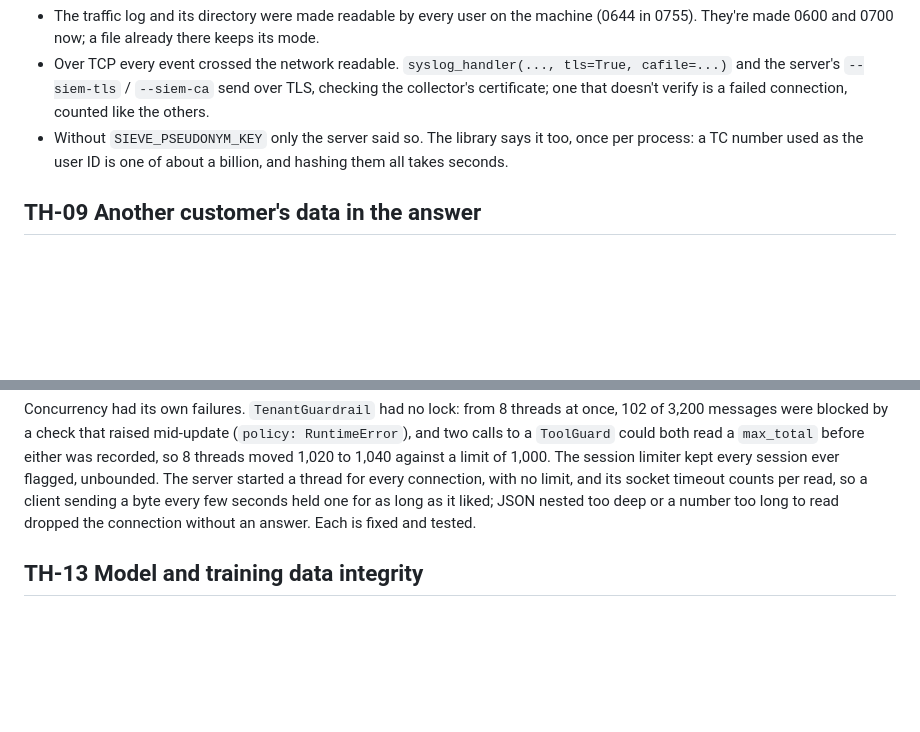
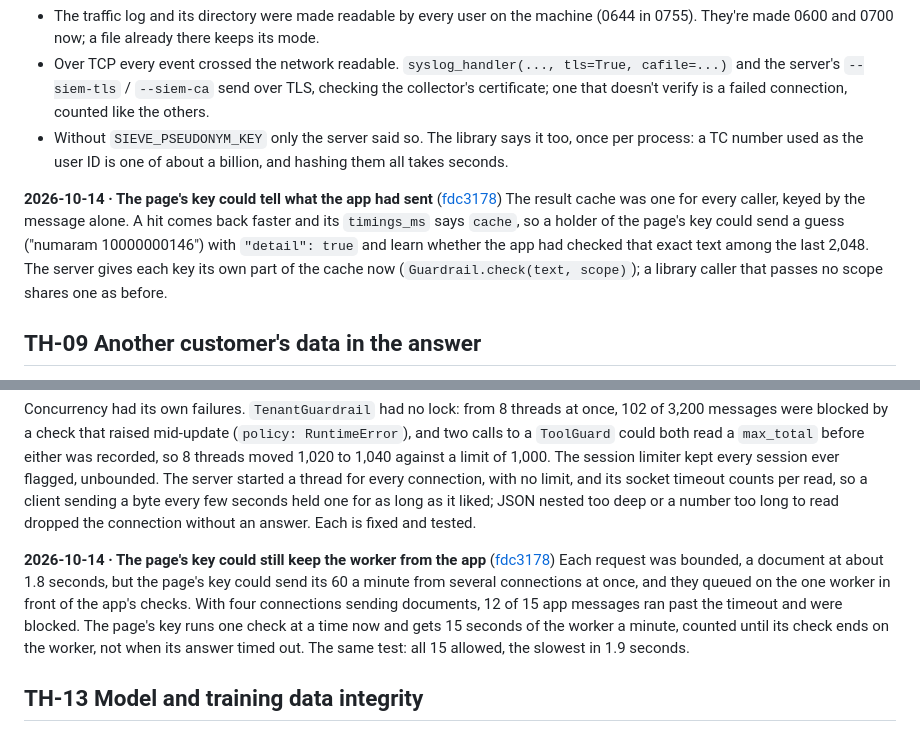
Before and after one commit to efronh/sieve, a Markdown page: CHANGELOG.md, 2 parts joined by grey strips. Rendered like a GitHub page; blank space fills up the shorter version.

Commit message:
Record the page's key fixes in the changelog
Co-Authored-By: Claude Opus 5.5 <noreply@anthropic.com>

```diff
--- a/CHANGELOG.md
+++ b/CHANGELOG.md
@@ -102,6 +102,9 @@ It also checks that no value can split an event (a NUL, a line break, a forged `
 - Over TCP every event crossed the network readable. `syslog_handler(..., tls=True, cafile=...)` and the server's `--siem-tls` / `--siem-ca` send over TLS, checking the collector's certificate; one that doesn't verify is a failed connection, counted like the others.
 - Without `SIEVE_PSEUDONYM_KEY` only the server said so. The library says it too, once per process: a TC number used as the user ID is one of about a billion, and hashing them all takes seconds.
 
+**2026-10-14 · The page's key could tell what the app had sent** ([fdc3178](https://github.com/efronh/sieve/commit/fdc3178))
+The result cache was one for every caller, keyed by the message alone. A hit comes back faster and its `timings_ms` says `cache`, so a holder of the page's key could send a guess ("numaram 10000000146") with `"detail": true` and learn whether the app had checked that exact text among the last 2,048. The server gives each key its own part of the cache now (`Guardrail.check(text, scope)`); a library caller that passes no scope shares one as before.
+
 ## TH-09 Another customer's data in the answer
 
 **2026-10-13 · Personal data encoded in an answer** ([fa6a999](https://github.com/efronh/sieve/commit/fa6a999))
@@ -127,6 +130,9 @@ For every look-alike digit (`ı`, `l`, `|`, `o`…) masking walked out to both e
 Measuring every entry point at the server's 1 MB body showed no input whose cost was bounded except by the body. Masking reads everything the model gets, at up to 13 µs a character on a run of digits: 1 MB took 13 seconds as a message, an answer or a tool call, and a document's event masked all of it although the check read 200,000 characters. `wrap()` gave the model the whole document, so an instruction past 200,000 characters reached it unread, with only a review. The ML layer's second stage ran once per unsure sentence at 17 to 20 ms: a 12,000-character document of them took 7 seconds, 50,000 characters 28. With one worker, one such request held up every check behind it. Now each entry point has the limits above; masking tries a window's number as a slice and its real digits as a difference instead of joining and summing every window again (2.7 times faster, the same output on 20,000 random texts and the PII corpus); the second stage reads a document's parts in one batch (1,600 unsure sentences: 0.28 seconds) within a budget. No record of the corpus changes its decision, with or without BERTurk. At 1 MB every entry point now takes at most 1.2 seconds on this machine, a document the most.
 
 Concurrency had its own failures. `TenantGuardrail` had no lock: from 8 threads at once, 102 of 3,200 messages were blocked by a check that raised mid-update (`policy: RuntimeError`), and two calls to a `ToolGuard` could both read a `max_total` before either was recorded, so 8 threads moved 1,020 to 1,040 against a limit of 1,000. The session limiter kept every session ever flagged, unbounded. The server started a thread for every connection, with no limit, and its socket timeout counts per read, so a client sending a byte every few seconds held one for as long as it liked; JSON nested too deep or a number too long to read dropped the connection without an answer. Each is fixed and tested.
+
+**2026-10-14 · The page's key could still keep the worker from the app** ([fdc3178](https://github.com/efronh/sieve/commit/fdc3178))
+Each request was bounded, a document at about 1.8 seconds, but the page's key could send its 60 a minute from several connections at once, and they queued on the one worker in front of the app's checks. With four connections sending documents, 12 of 15 app messages ran past the timeout and were blocked. The page's key runs one check at a time now and gets 15 seconds of the worker a minute, counted until its check ends on the worker, not when its answer timed out. The same test: all 15 allowed, the slowest in 1.9 seconds.
 
 ## TH-13 Model and training data integrity
 
```
